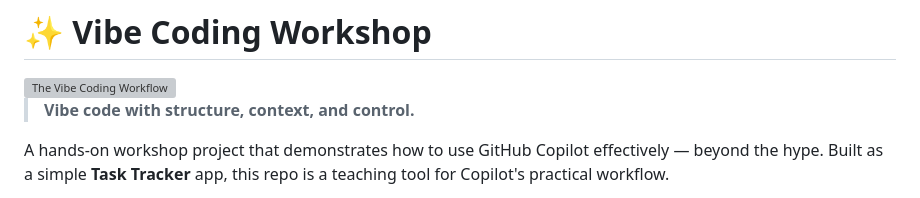
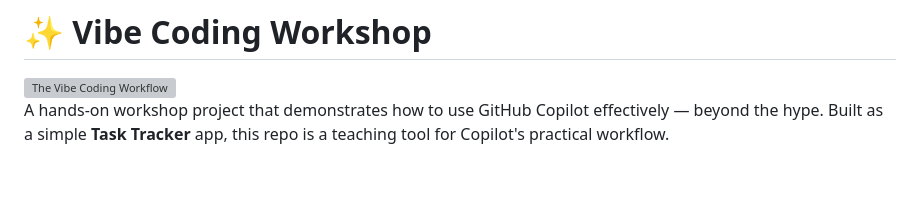
Before and after one commit to roryp/cli, a Markdown page: README.md, the part around the change. GitHub-like rendering; grey boxes are pictures that could not be loaded.

Commit message:
Remove redundant tagline from README for improved clarity

```diff
--- a/README.md
+++ b/README.md
@@ -1,8 +1,6 @@
 # ✨ Vibe Coding Workshop
 
 <img src="docs/images/vibe-workflow.png" alt="The Vibe Coding Workflow" width="800">
-
-> **Vibe code with structure, context, and control.**
 
 A hands-on workshop project that demonstrates how to use GitHub Copilot effectively — beyond the hype. Built as a simple **Task Tracker** app, this repo is a teaching tool for Copilot's practical workflow.
 
```
